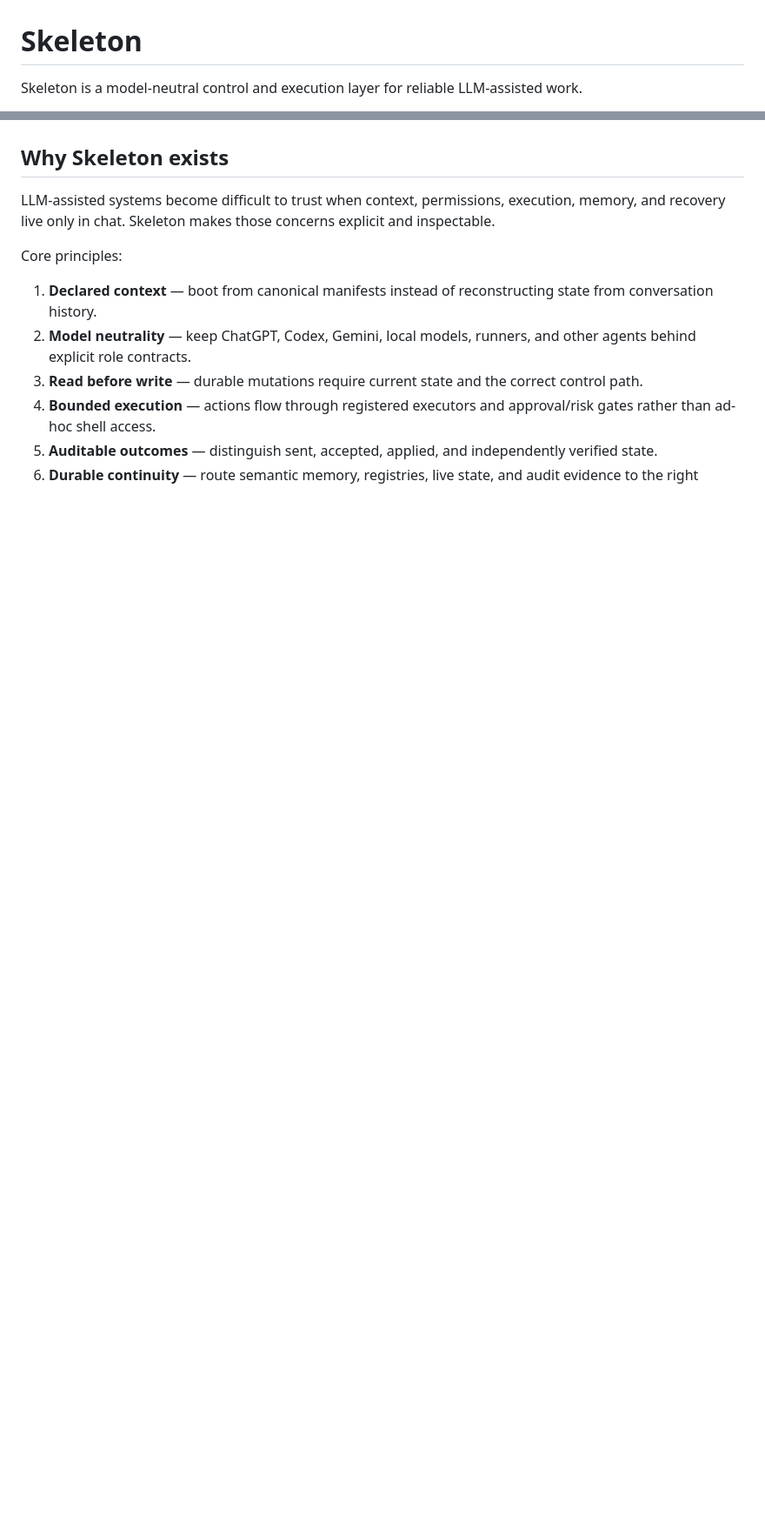
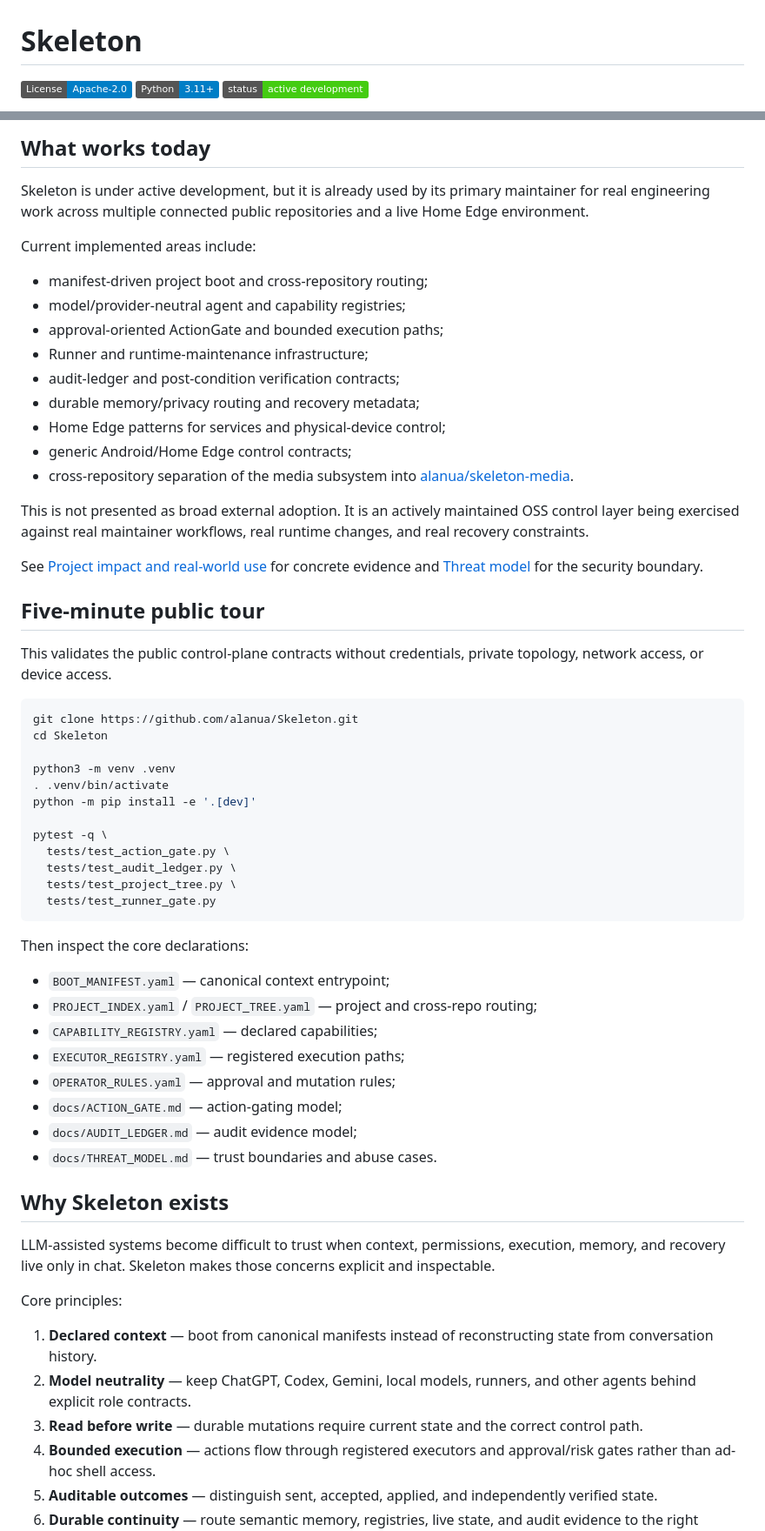
Before and after one commit to alanua/Skeleton, a Markdown page: README.md, 2 parts joined by grey strips. Shown at 87% size. Rendered like a GitHub page; badges without logos; blank space fills up the shorter version.

Commit message:
docs: sharpen public project positioning and quickstart

````diff
--- a/README.md
+++ b/README.md
@@ -1,4 +1,6 @@
 # Skeleton
 
-Skeleton is a model-neutral control and execution layer for reliable LLM-assisted work.
+[![License: Apache-2.0](https://img.shields.io/badge/License-Apache--2.0-blue.svg)](LICENSE)
+[![Python 3.11+](https://img.shields.io/badge/Python-3.11%2B-blue.svg)](pyproject.toml)
+[![Active development](https://img.shields.io/badge/status-active%20development-brightgreen.svg)](#current-status)
 
@@ -6,3 +21,52 @@ It turns an assistant session into a bounded engineering workflow: load declared
+## What works today
+
+Skeleton is under active development, but it is already used by its primary maintainer for real engineering work across multiple connected public repositories and a live Home Edge environment.
+
+Current implemented areas include:
+
+- manifest-driven project boot and cross-repository routing;
+- model/provider-neutral agent and capability registries;
+- approval-oriented ActionGate and bounded execution paths;
+- Runner and runtime-maintenance infrastructure;
+- audit-ledger and post-condition verification contracts;
+- durable memory/privacy routing and recovery metadata;
+- Home Edge patterns for services and physical-device control;
+- generic Android/Home Edge control contracts;
+- cross-repository separation of the media subsystem into [alanua/skeleton-media](https://github.com/alanua/skeleton-media).
+
+This is not presented as broad external adoption. It is an actively maintained OSS control layer being exercised against real maintainer workflows, real runtime changes, and real recovery constraints.
+
+See [Project impact and real-world use](docs/PROJECT_IMPACT.md) for concrete evidence and [Threat model](docs/THREAT_MODEL.md) for the security boundary.
+
+## Five-minute public tour
+
+This validates the public control-plane contracts without credentials, private topology, network access, or device access.
+
+```bash
+git clone https://github.com/alanua/Skeleton.git
+cd Skeleton
+
+python3 -m venv .venv
+. .venv/bin/activate
+python -m pip install -e '.[dev]'
+
+pytest -q \
+  tests/test_action_gate.py \
+  tests/test_audit_ledger.py \
+  tests/test_project_tree.py \
+  tests/test_runner_gate.py
+```
+
+Then inspect the core declarations:
+
+- `BOOT_MANIFEST.yaml` — canonical context entrypoint;
+- `PROJECT_INDEX.yaml` / `PROJECT_TREE.yaml` — project and cross-repo routing;
+- `CAPABILITY_REGISTRY.yaml` — declared capabilities;
+- `EXECUTOR_REGISTRY.yaml` — registered execution paths;
+- `OPERATOR_RULES.yaml` — approval and mutation rules;
+- `docs/ACTION_GATE.md` — action-gating model;
+- `docs/AUDIT_LEDGER.md` — audit evidence model;
+- `docs/THREAT_MODEL.md` — trust boundaries and abuse cases.
 
 ## Why Skeleton exists
 
````
Also changed, not shown: other parts of README.md (+18 -15 lines).
